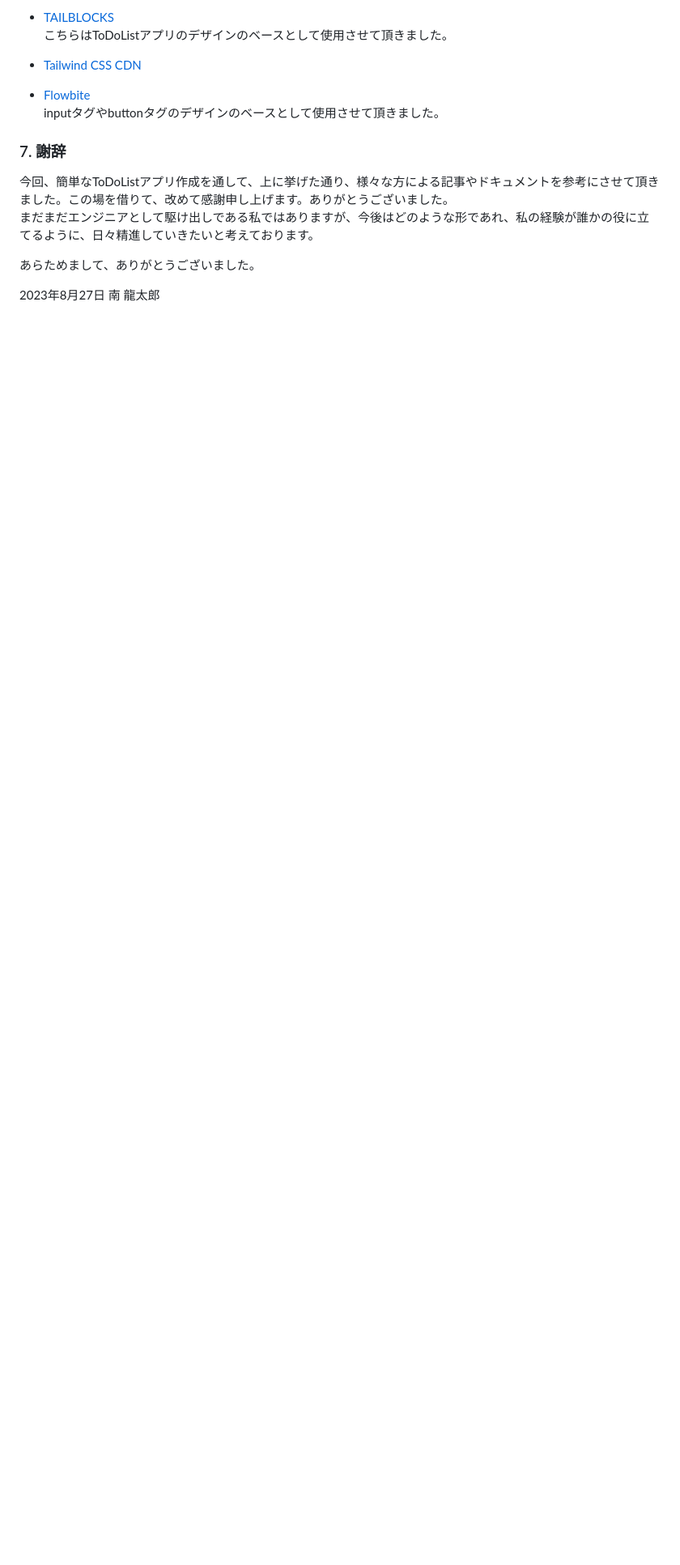
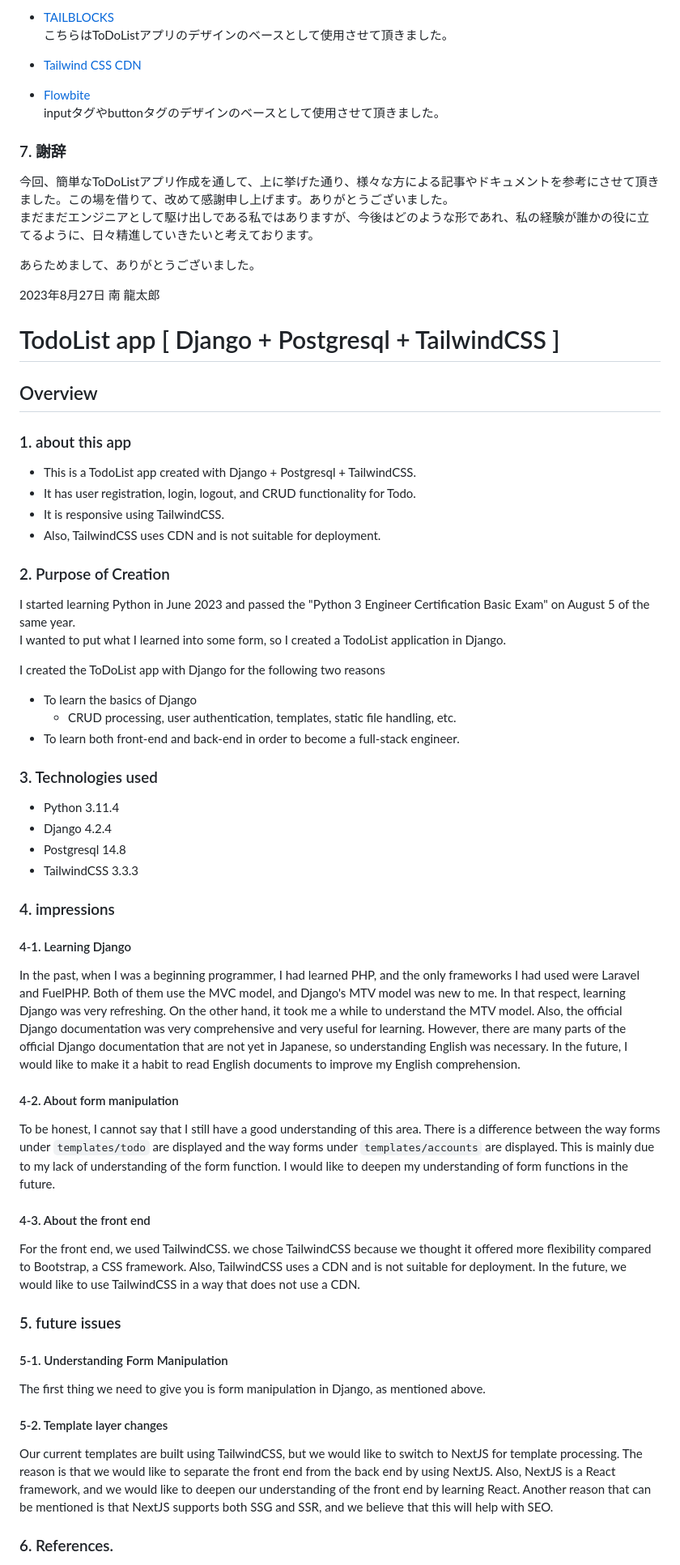
Before and after one commit to jugeeem/django_postgresql_todoapp_simpleHTML, a Markdown page: README.md, the part around the change printed below. Shown: that part at 81% size. Drawn GitHub-style; blank space fills up the shorter version.

Commit message:
no_issue README.mdファイルに英訳を追加

```diff
--- a/README.md
+++ b/README.md
@@ -71,3 +71,48 @@ inputタグやbuttonタグのデザインのベースとして使用させて頂
 あらためまして、ありがとうございました。
 
 2023年8月27日 南 龍太郎
+
+
+# TodoList app [ Django + Postgresql + TailwindCSS ]
+
+## Overview
+### 1. about this app
+- This is a TodoList app created with Django + Postgresql + TailwindCSS.
+- It has user registration, login, logout, and CRUD functionality for Todo.
+- It is responsive using TailwindCSS.
+- Also, TailwindCSS uses CDN and is not suitable for deployment.
+
+### 2. Purpose of Creation
+I started learning Python in June 2023 and passed the "Python 3 Engineer Certification Basic Exam" on August 5 of the same year.
+I wanted to put what I learned into some form, so I created a TodoList application in Django.
+
+I created the ToDoList app with Django for the following two reasons
+- To learn the basics of Django
+    - CRUD processing, user authentication, templates, static file handling, etc.
+- To learn both front-end and back-end in order to become a full-stack engineer.
+
+### 3. Technologies used
+- Python 3.11.4
+- Django 4.2.4
+- Postgresql 14.8
+- TailwindCSS 3.3.3
+
+### 4. impressions
+#### 4-1. Learning Django
+In the past, when I was a beginning programmer, I had learned PHP, and the only frameworks I had used were Laravel and FuelPHP. Both of them use the MVC model, and Django's MTV model was new to me. In that respect, learning Django was very refreshing. On the other hand, it took me a while to understand the MTV model. Also, the official Django documentation was very comprehensive and very useful for learning. However, there are many parts of the official Django documentation that are not yet in Japanese, so understanding English was necessary. In the future, I would like to make it a habit to read English documents to improve my English comprehension.
+
+#### 4-2. About form manipulation
+To be honest, I cannot say that I still have a good understanding of this area. There is a difference between the way forms under `templates/todo` are displayed and the way forms under `templates/accounts` are displayed. This is mainly due to my lack of understanding of the form function. I would like to deepen my understanding of form functions in the future.
+
+#### 4-3. About the front end
+For the front end, we used TailwindCSS. we chose TailwindCSS because we thought it offered more flexibility compared to Bootstrap, a CSS framework. Also, TailwindCSS uses a CDN and is not suitable for deployment. In the future, we would like to use TailwindCSS in a way that does not use a CDN.
+
+### 5. future issues
+#### 5-1. Understanding Form Manipulation
+The first thing we need to give you is form manipulation in Django, as mentioned above.
+
+#### 5-2. Template layer changes
+Our current templates are built using TailwindCSS, but we would like to switch to NextJS for template processing. The reason is that we would like to separate the front end from the back end by using NextJS. Also, NextJS is a React framework, and we would like to deepen our understanding of the front end by learning React. Another reason that can be mentioned is that NextJS supports both SSG and SSR, and we believe that this will help with SEO.
+
+### 6. References.
+
```
Also changed, not shown: other parts of README.md (+30 -0 lines).
